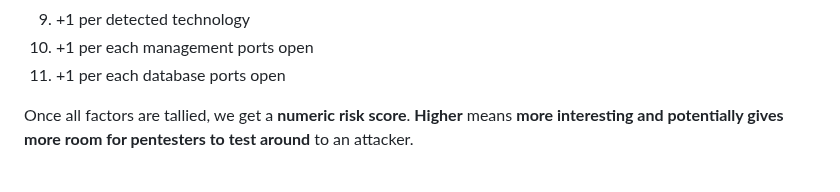
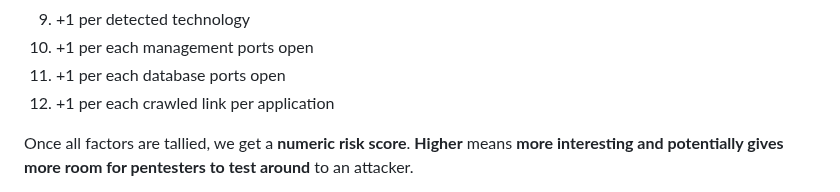
Before and after one commit to iamthefrogy/frogy2.0, a Markdown page: README.md, the part around one of its changes. Rendered like a GitHub page.

```diff
--- a/README.md
+++ b/README.md
@@ -108,6 +106,7 @@ Each factor above contributes **one or more** points to the final risk score. Fo
 9. +1 per detected technology
 10. +1 per each management ports open
 11. +1 per each database ports open
+12. +1 per each crawled link per application
 
 Once all factors are tallied, we get a **numeric risk score**. **Higher** means **more interesting and potentially gives more room for pentesters to test around** to an attacker.
 
```
Also changed, not shown: other parts of README.md (+1 -3 lines).
